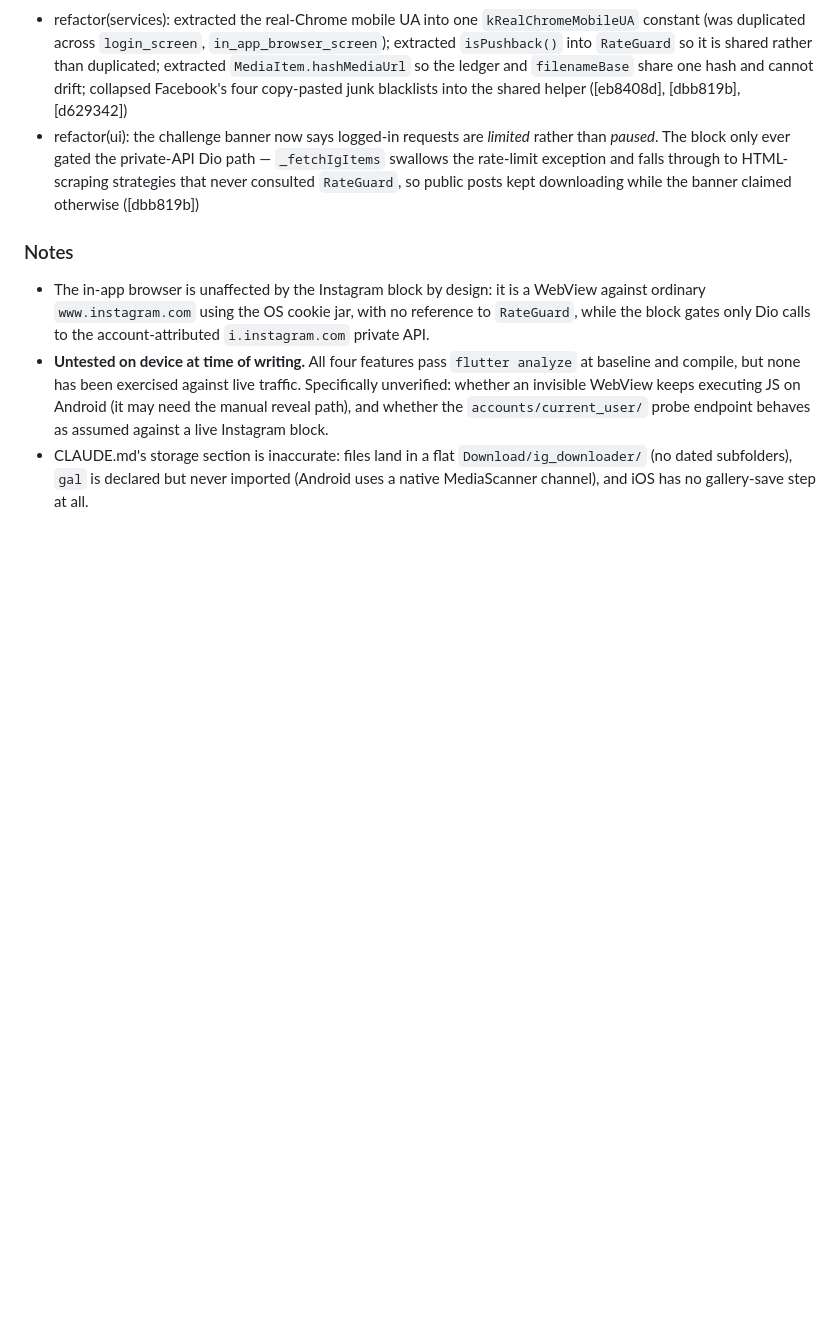
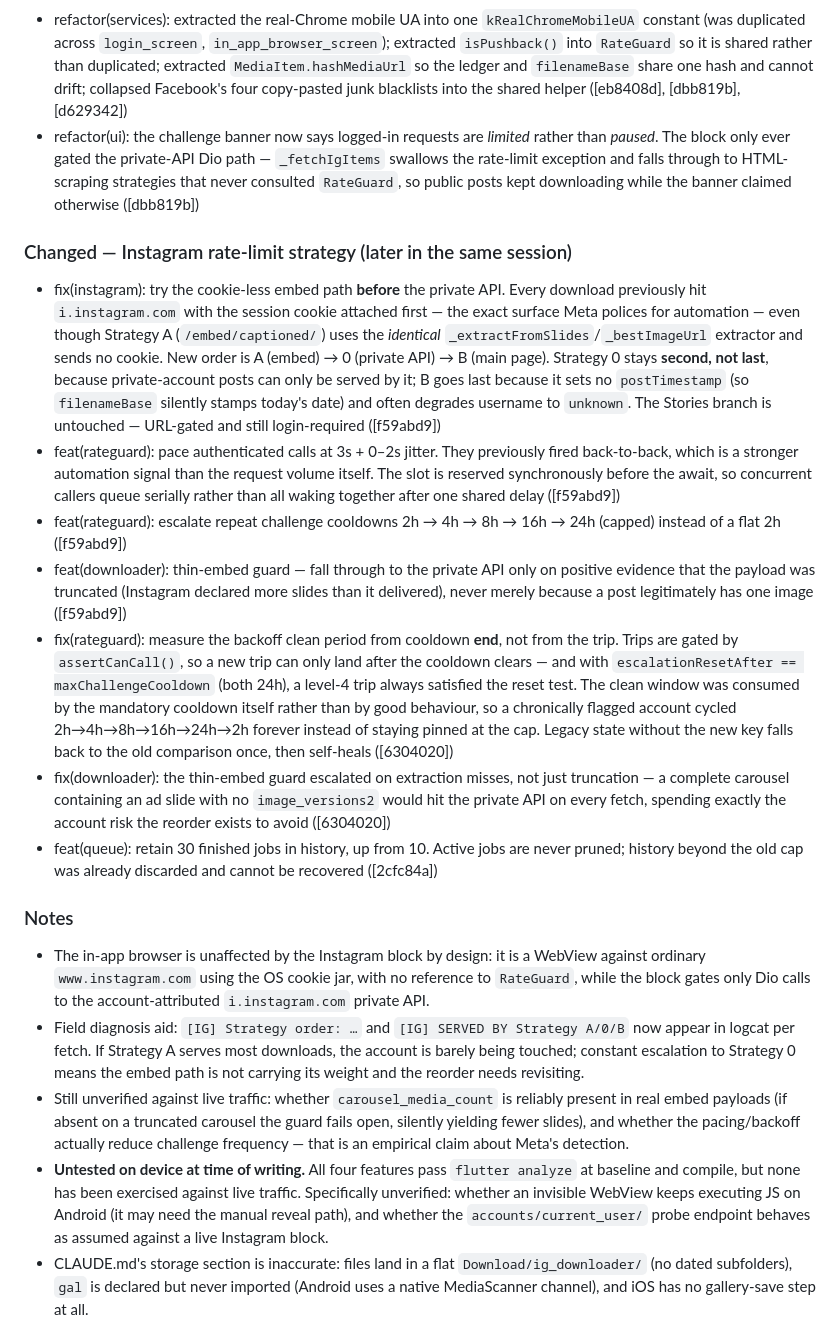
Before and after one commit to daveli07098/ig-image-downloader, a Markdown page: CHANGELOG.md, the part around the change. GitHub-like rendering; blank space fills up the shorter version.

Commit message:
chore: update CHANGELOG for the Instagram rate-limit strategy work
Co-Authored-By: Claude Opus 5 (1M context) <noreply@anthropic.com>

```diff
--- a/CHANGELOG.md
+++ b/CHANGELOG.md
@@ -18,8 +18,19 @@
 - refactor(services): extracted the real-Chrome mobile UA into one `kRealChromeMobileUA` constant (was duplicated across `login_screen`, `in_app_browser_screen`); extracted `isPushback()` into `RateGuard` so it is shared rather than duplicated; extracted `MediaItem.hashMediaUrl` so the ledger and `filenameBase` share one hash and cannot drift; collapsed Facebook's four copy-pasted junk blacklists into the shared helper ([eb8408d], [dbb819b], [d629342])
 - refactor(ui): the challenge banner now says logged-in requests are *limited* rather than *paused*. The block only ever gated the private-API Dio path — `_fetchIgItems` swallows the rate-limit exception and falls through to HTML-scraping strategies that never consulted `RateGuard`, so public posts kept downloading while the banner claimed otherwise ([dbb819b])
 
+### Changed — Instagram rate-limit strategy (later in the same session)
+- fix(instagram): try the cookie-less embed path **before** the private API. Every download previously hit `i.instagram.com` with the session cookie attached first — the exact surface Meta polices for automation — even though Strategy A (`/embed/captioned/`) uses the *identical* `_extractFromSlides`/`_bestImageUrl` extractor and sends no cookie. New order is A (embed) → 0 (private API) → B (main page). Strategy 0 stays **second, not last**, because private-account posts can only be served by it; B goes last because it sets no `postTimestamp` (so `filenameBase` silently stamps today's date) and often degrades username to `unknown`. The Stories branch is untouched — URL-gated and still login-required ([f59abd9])
+- feat(rateguard): pace authenticated calls at 3s + 0–2s jitter. They previously fired back-to-back, which is a stronger automation signal than the request volume itself. The slot is reserved synchronously before the await, so concurrent callers queue serially rather than all waking together after one shared delay ([f59abd9])
+- feat(rateguard): escalate repeat challenge cooldowns 2h → 4h → 8h → 16h → 24h (capped) instead of a flat 2h ([f59abd9])
+- feat(downloader): thin-embed guard — fall through to the private API only on positive evidence that the payload was truncated (Instagram declared more slides than it delivered), never merely because a post legitimately has one image ([f59abd9])
+- fix(rateguard): measure the backoff clean period from cooldown **end**, not from the trip. Trips are gated by `assertCanCall()`, so a new trip can only land after the cooldown clears — and with `escalationResetAfter == maxChallengeCooldown` (both 24h), a level-4 trip always satisfied the reset test. The clean window was consumed by the mandatory cooldown itself rather than by good behaviour, so a chronically flagged account cycled 2h→4h→8h→16h→24h→2h forever instead of staying pinned at the cap. Legacy state without the new key falls back to the old comparison once, then self-heals ([6304020])
+- fix(downloader): the thin-embed guard escalated on extraction misses, not just truncation — a complete carousel containing an ad slide with no `image_versions2` would hit the private API on every fetch, spending exactly the account risk the reorder exists to avoid ([6304020])
+- feat(queue): retain 30 finished jobs in history, up from 10. Active jobs are never pruned; history beyond the old cap was already discarded and cannot be recovered ([2cfc84a])
+
 ### Notes
 - The in-app browser is unaffected by the Instagram block by design: it is a WebView against ordinary `www.instagram.com` using the OS cookie jar, with no reference to `RateGuard`, while the block gates only Dio calls to the account-attributed `i.instagram.com` private API.
+- Field diagnosis aid: `[IG] Strategy order: …` and `[IG] SERVED BY Strategy A/0/B` now appear in logcat per fetch. If Strategy A serves most downloads, the account is barely being touched; constant escalation to Strategy 0 means the embed path is not carrying its weight and the reorder needs revisiting.
+- Still unverified against live traffic: whether `carousel_media_count` is reliably present in real embed payloads (if absent on a truncated carousel the guard fails open, silently yielding fewer slides), and whether the pacing/backoff actually reduce challenge frequency — that is an empirical claim about Meta's detection.
 - **Untested on device at time of writing.** All four features pass `flutter analyze` at baseline and compile, but none has been exercised against live traffic. Specifically unverified: whether an invisible WebView keeps executing JS on Android (it may need the manual reveal path), and whether the `accounts/current_user/` probe endpoint behaves as assumed against a live Instagram block.
 - CLAUDE.md's storage section is inaccurate: files land in a flat `Download/ig_downloader/` (no dated subfolders), `gal` is declared but never imported (Android uses a native MediaScanner channel), and iOS has no gallery-save step at all.
 
```
